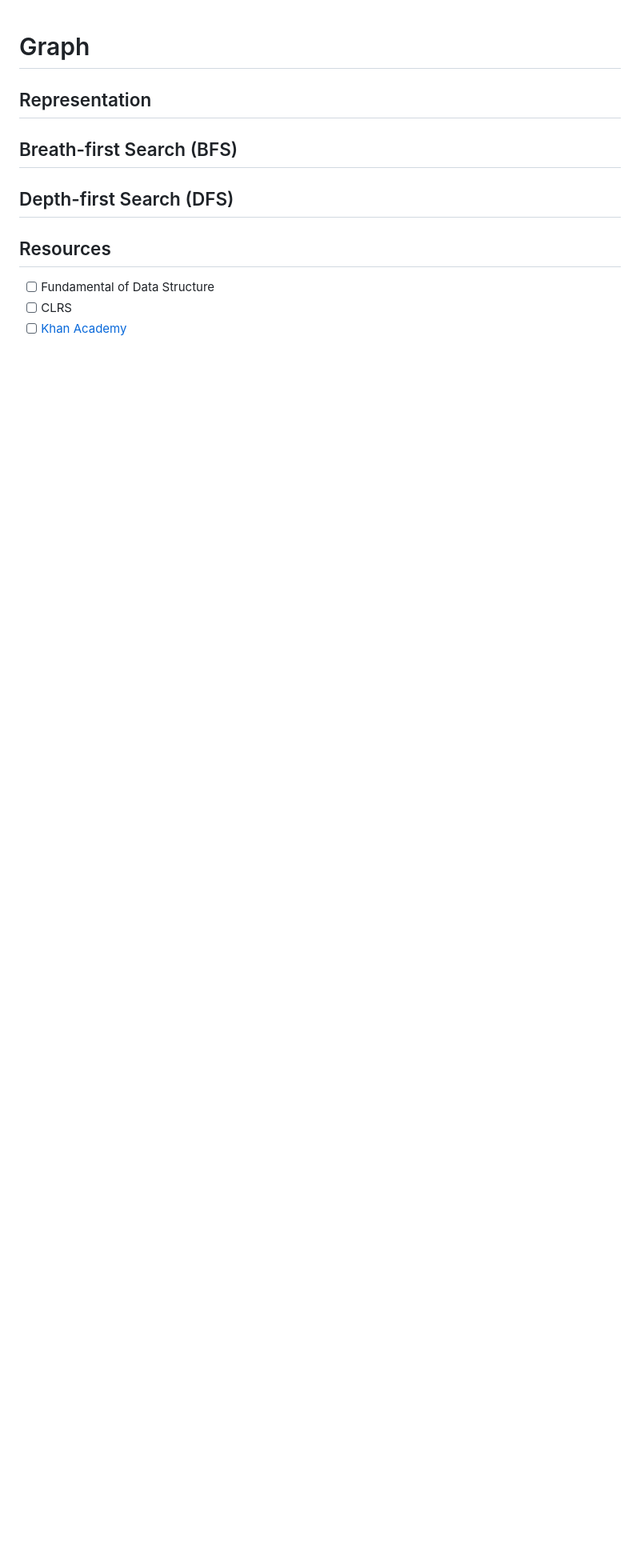
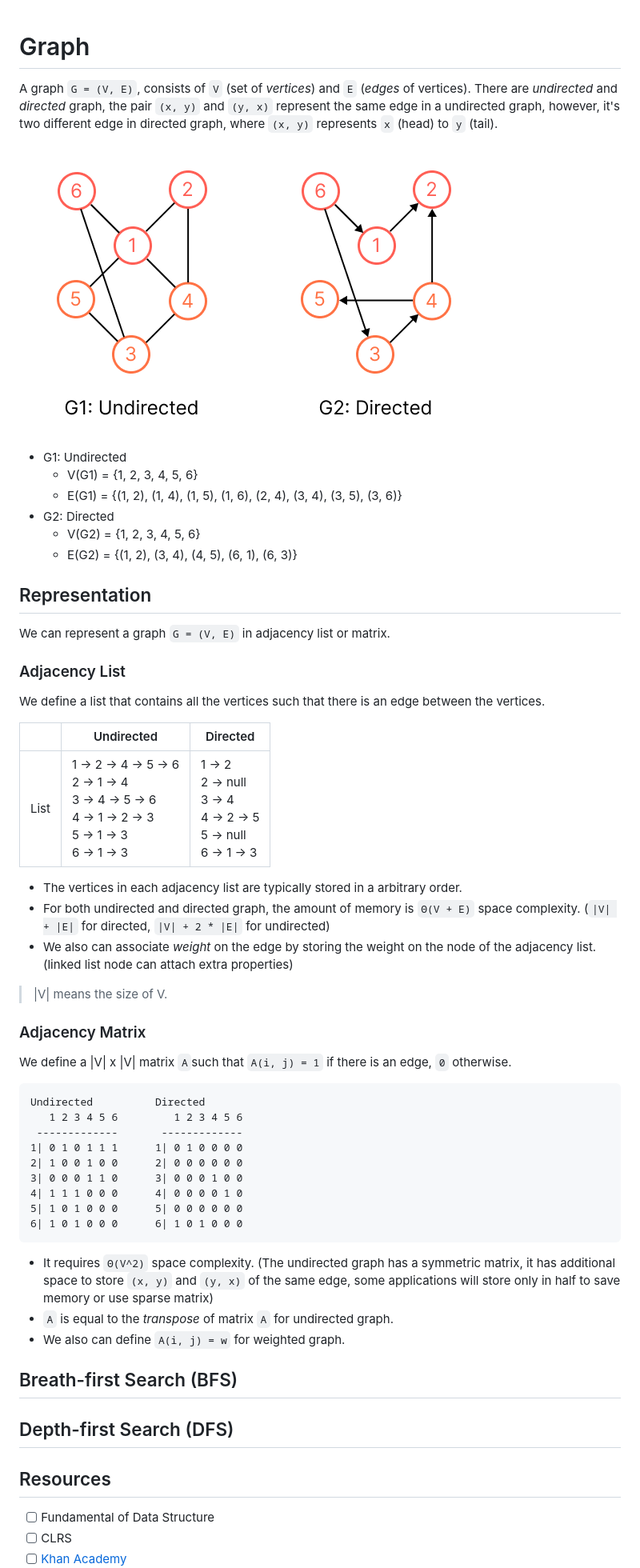
Before and after one commit to enginebai/Algorithms, a Markdown page: topics/graph.md, the part around the change. Shown at 80% size. Rendered like a GitHub page; pictures changed too: media/graph.png (added); blank space fills up the shorter version.

Commit message:
Add representation of graph

````diff
--- a/topics/graph.md
+++ b/topics/graph.md
@@ -1,5 +1,50 @@
 # Graph
+A graph `G = (V, E)`, consists of `V` (set of *vertices*) and `E` (*edges* of vertices). There are *undirected* and *directed* graph, the pair `(x, y)` and `(y, x)` represent the same edge in a undirected graph, however, it's two different edge in directed graph, where `(x, y)` represents `x` (head) to `y` (tail).
+
+![Graph](../media/graph.png)
+
+* G1: Undirected
+    * V(G1) = {1, 2, 3, 4, 5, 6}
+    * E(G1) = {(1, 2), (1, 4), (1, 5), (1, 6), (2, 4), (3, 4), (3, 5), (3, 6)}
+* G2: Directed
+    * V(G2) = {1, 2, 3, 4, 5, 6}
+    * E(G2) = {(1, 2), (3, 4), (4, 5), (6, 1), (6, 3)}
+
 ## Representation
+We can represent a graph `G = (V, E)` in adjacency list or matrix.
+
+### Adjacency List
+We define a list that contains all the vertices such that there is an edge between the vertices.
+
+|      | Undirected                                                                                                 | Directed                                                                 |
+|------|------------------------------------------------------------------------------------------------------------|--------------------------------------------------------------------------|
+| List | 1 -> 2 -> 4 -> 5 -> 6<br>2 -> 1 -> 4<br>3 -> 4 -> 5 -> 6<br>4 -> 1 -> 2 -> 3<br>5 -> 1 -> 3<br>6 -> 1 -> 3 | 1 -> 2<br>2 -> null<br>3 -> 4<br>4 -> 2 -> 5<br>5 -> null<br>6 -> 1 -> 3 |
+
+* The vertices in each adjacency list are typically stored in a arbitrary order.
+* For both undirected and directed graph, the amount of memory is `Θ(V + E)` space complexity. (`|V| + |E|` for directed, `|V| + 2 * |E|` for undirected)
+* We also can associate *weight* on the edge by storing the weight on the node of the adjacency list. (linked list node can attach extra properties)
+
+> |V| means the size of V.
+
+### Adjacency Matrix
+We define a |V| x |V| matrix `A`such that `A(i, j) = 1` if there is an edge, `0` otherwise.
+
+```
+Undirected          Directed
+   1 2 3 4 5 6         1 2 3 4 5 6
+ -------------       -------------
+1| 0 1 0 1 1 1      1| 0 1 0 0 0 0
+2| 1 0 0 1 0 0      2| 0 0 0 0 0 0
+3| 0 0 0 1 1 0      3| 0 0 0 1 0 0
+4| 1 1 1 0 0 0      4| 0 0 0 0 1 0
+5| 1 0 1 0 0 0      5| 0 0 0 0 0 0
+6| 1 0 1 0 0 0      6| 1 0 1 0 0 0
+```
+
+* It requires `Θ(V^2)` space complexity. (The undirected graph has a symmetric matrix, it has additional space to store `(x, y)` and `(y, x)` of the same edge, some applications will store only in half to save memory or use sparse matrix)
+* `A` is equal to the *transpose* of matrix `A` for undirected graph.
+* We also can define `A(i, j) = w` for weighted graph.
+
 ## Breath-first Search (BFS)
 ## Depth-first Search (DFS)
 
````
